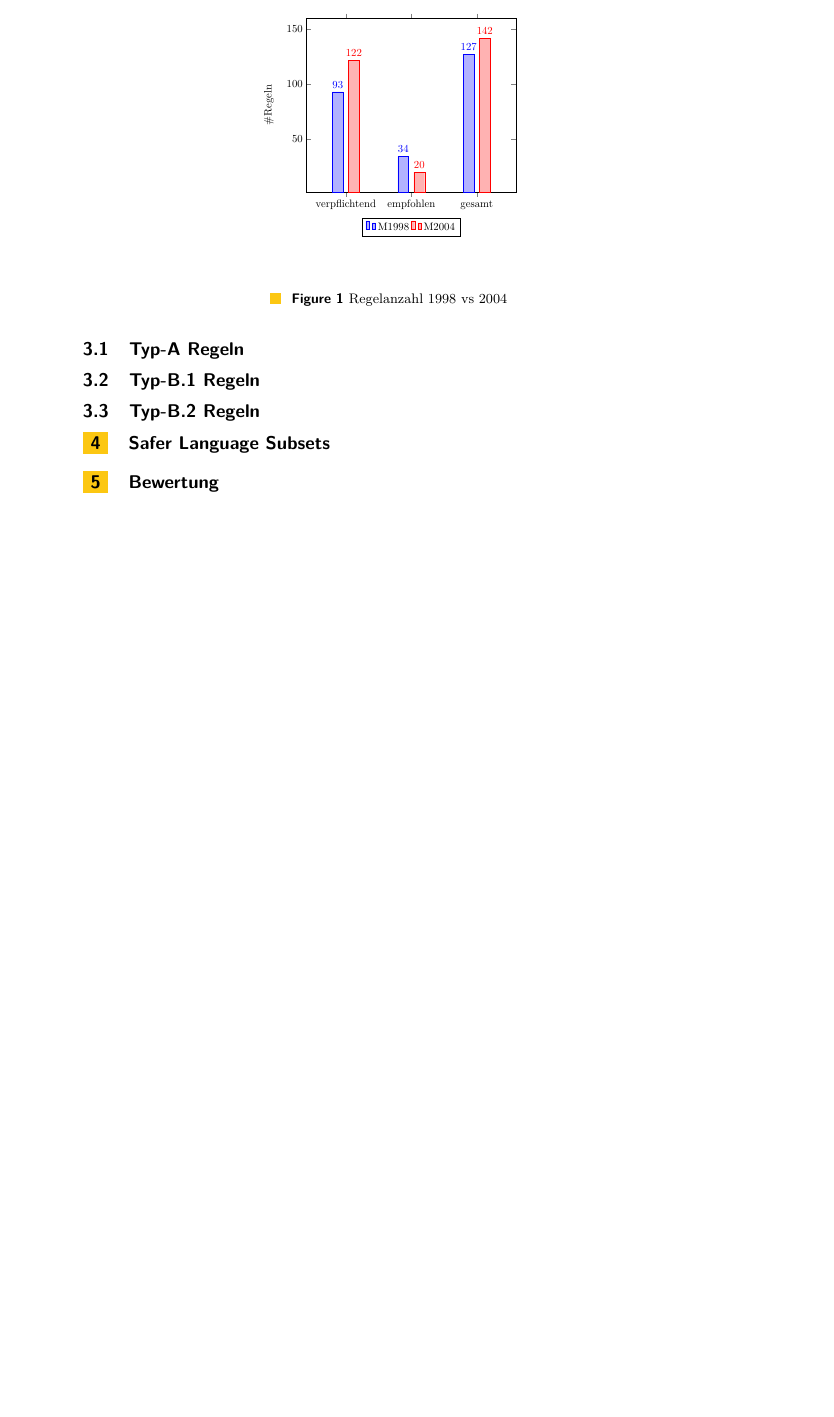
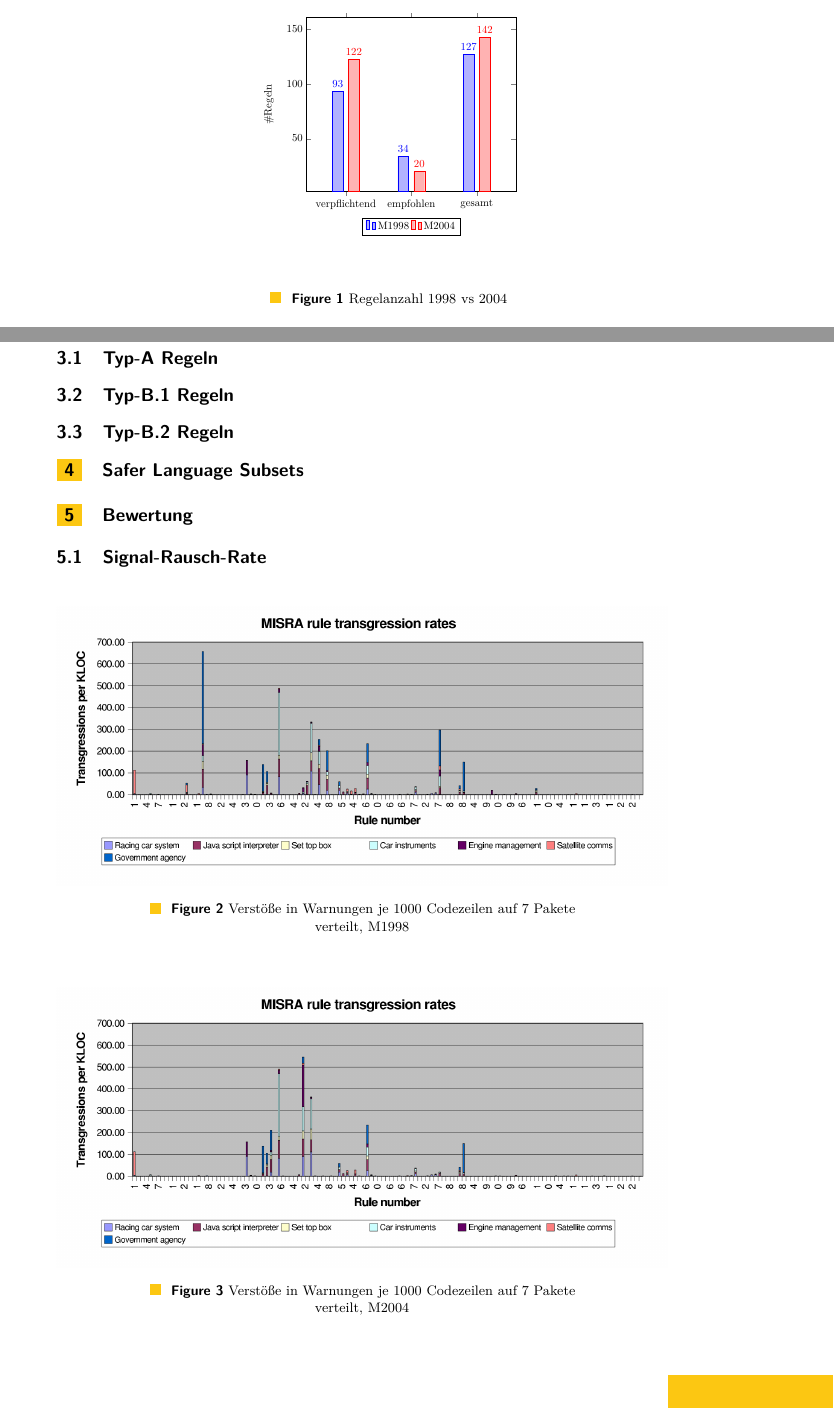
Before and after one commit to SeineEloquenz/prosem-sqs, a LaTeX paper (src/ausarbeitung.tex): part of page 2 of 2 before the commit and two parts of pages 2 and 3 of 4 after it, the two joined at a grey line, cut so that both start at the same text, the shorter picture padded with empty space. Compiled offline with pdfLaTeX.

Commit message:
Add transgression rate images to paper

```diff
--- a/src/ausarbeitung.tex
+++ b/src/ausarbeitung.tex
@@ -2,6 +2,7 @@
 \usepackage{csquotes}
 \usepackage{url}
 \usepackage{pgfplots}
+\usepackage{float}
 %This is a template for producing LIPIcs articles.
 %See lipics-manual.pdf for further information.
 %for A4 paper format use option "a4paper", for US-letter use option "letterpaper"
@@ -97,7 +98,7 @@
     \subsection{Evolution des Standards}
     \label{subsec:evolution-des-standards}
 
-    \begin{figure}
+    \begin{figure}[H]
         \centering
         \captionsetup{justification=centering,margin=2cm}
         \include{graphics/pie1998-2004}
@@ -131,6 +132,23 @@
     \section{Bewertung}
     \label{sec:bewertung}
 
+    \subsection{Signal-Rausch-Rate}
+    \label{subsec:signal-rausch-rate}
+
+    \begin{figure}[H]
+        \centering
+        \captionsetup{justification=centering,margin=2cm}
+        \includegraphics[width=\textwidth]{graphics/1998-transgression-rates.png}
+        \caption{Verstöße in Warnungen je 1000 Codezeilen auf 7 Pakete verteilt, M1998}
+    \end{figure}
+
+    \begin{figure}[H]
+        \centering
+        \captionsetup{justification=centering,margin=2cm}
+        \includegraphics[width=\textwidth]{graphics/2004-transgression-rates.png}
+        \caption{Verstöße in Warnungen je 1000 Codezeilen auf 7 Pakete verteilt, M2004}
+    \end{figure}
+
     \section{Konklusion}
     \label{sec:konklusion}
 
```
